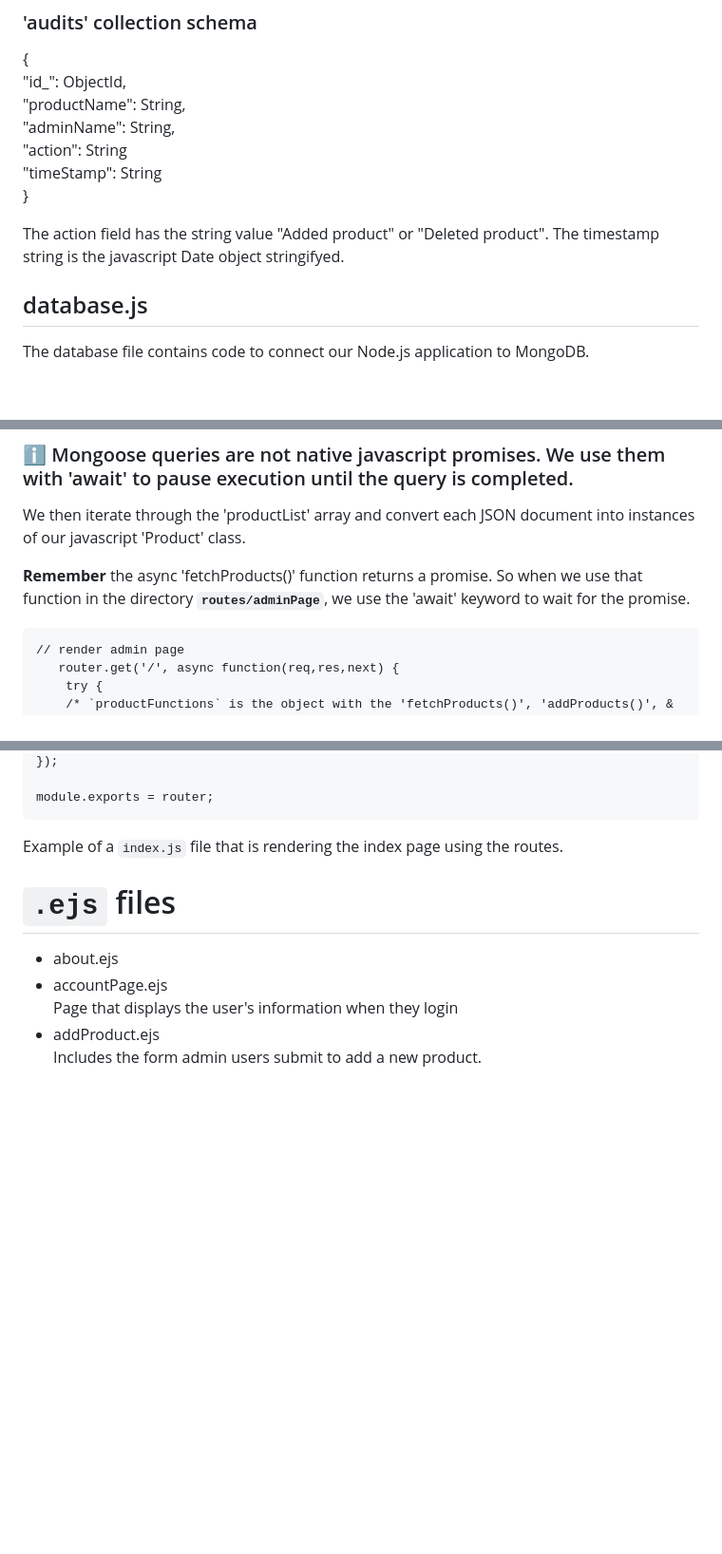
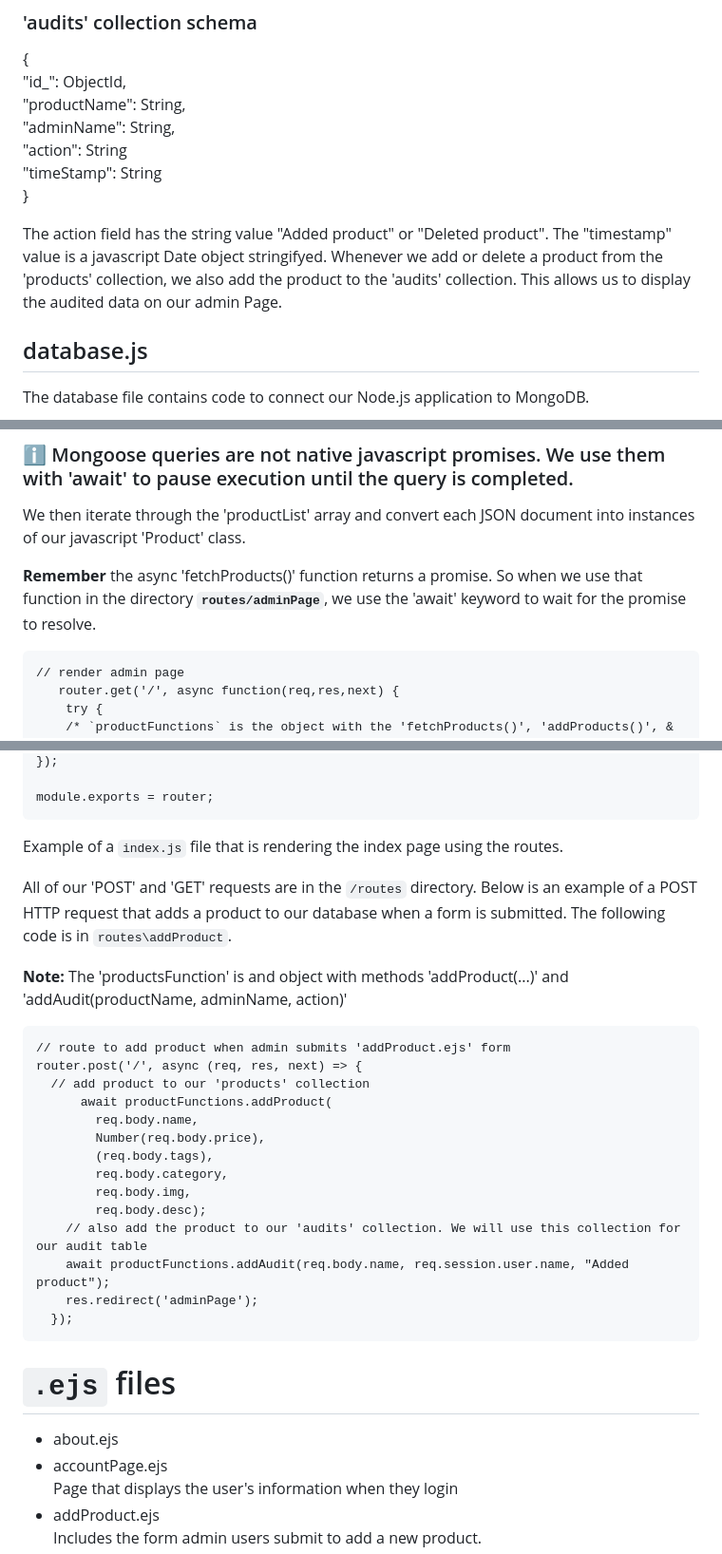
Before and after one commit to Bortiz25/pet-store-website, a Markdown page: README.md, 3 parts joined by grey strips. Shown at 95% size. GitHub-like rendering; blank space fills up the shorter version.

Commit message:
updating dev documentation

````diff
--- a/README.md
+++ b/README.md
@@ -115,8 +115,9 @@ MongoDB is a flexible database, so you can insert a 'user' document without iden
 "timeStamp": String
 }
 
-The action field has the string value "Added product" or "Deleted product". The timestamp string is the javascript Date object stringifyed.
-
+The action field has the string value "Added product" or "Deleted product". The "timestamp" value is a javascript Date object stringifyed.
+Whenever we add or delete a product from the 'products' collection, we also add the product to the 'audits' collection. This allows us to display the audited data on
+our admin Page.
 ## database.js
 
 The database file contains code to connect our Node.js application to MongoDB.
@@ -189,7 +190,7 @@ We use mongoose.find() to retrieve a JSON array contanining all documents from M
 
 We then iterate through the 'productList' array and convert each JSON document into instances of our javascript 'Product' class.
 
-**Remember** the async 'fetchProducts()' function returns a promise. So when we use that function in the directory **`routes/adminPage`**, we use the 'await' keyword to wait for the promise.
+**Remember** the async 'fetchProducts()' function returns a promise. So when we use that function in the directory **`routes/adminPage`**, we use the 'await' keyword to wait for the promise to resolve.
 ```
 // render admin page
    router.get('/', async function(req,res,next) {
@@ -270,6 +271,29 @@ router.get('/', function(req, res, next) {
 module.exports = router;
 ```
 Example of a `index.js` file that is rendering the index page using the routes.
+
+
+All of our 'POST' and 'GET' requests are in the `/routes` directory. Below is an example of a POST HTTP request that adds a product to our database when a form is submitted.
+The following code is in `routes\addProduct`.
+
+**Note:** The 'productsFunction' is and object with methods 'addProduct(...)' and 'addAudit(productName, adminName, action)'
+
+```
+// route to add product when admin submits 'addProduct.ejs' form
+router.post('/', async (req, res, next) => {
+  // add product to our 'products' collection
+      await productFunctions.addProduct(
+        req.body.name,
+        Number(req.body.price),
+        (req.body.tags),
+        req.body.category,
+        req.body.img,
+        req.body.desc);
+    // also add the product to our 'audits' collection. We will use this collection for our audit table
+    await productFunctions.addAudit(req.body.name, req.session.user.name, "Added product");
+    res.redirect('adminPage');
+  });
+```
 
  # `.ejs` files
 - about.ejs
````
